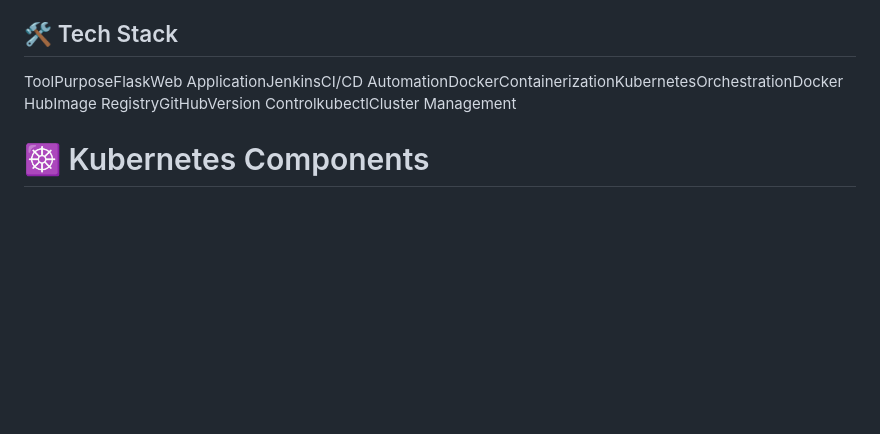
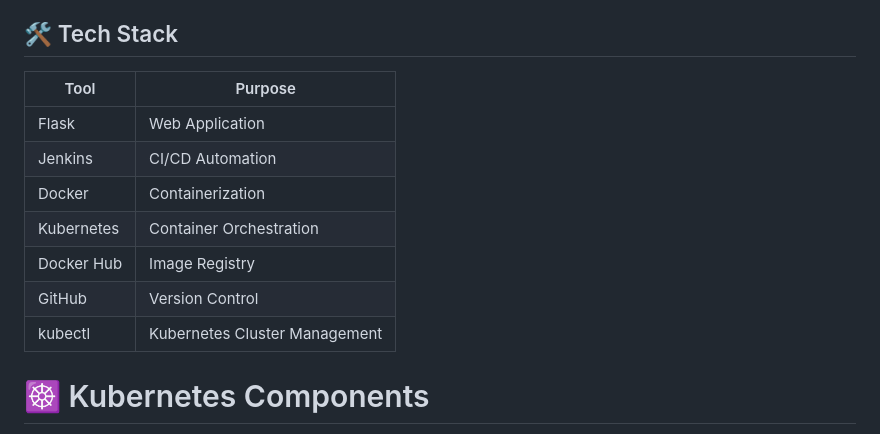
Before and after one commit to Sameer-Infra/Flask-Docker-K8s-project, a Markdown page: README.md, the part around the change. Rendered like a GitHub page; blank space fills up the shorter version.

```diff
--- a/README.md
+++ b/README.md
@@ -115,7 +115,17 @@ The shared library contains reusable Jenkins pipeline functions for:
 
 
 ## 🛠️ Tech Stack
-ToolPurposeFlaskWeb ApplicationJenkinsCI/CD AutomationDockerContainerizationKubernetesOrchestrationDocker HubImage RegistryGitHubVersion ControlkubectlCluster Management
+
+| Tool       | Purpose                       |
+| ---------- | ----------------------------- |
+| Flask      | Web Application               |
+| Jenkins    | CI/CD Automation              |
+| Docker     | Containerization              |
+| Kubernetes | Container Orchestration       |
+| Docker Hub | Image Registry                |
+| GitHub     | Version Control               |
+| kubectl    | Kubernetes Cluster Management |
+
 
 
 
```
